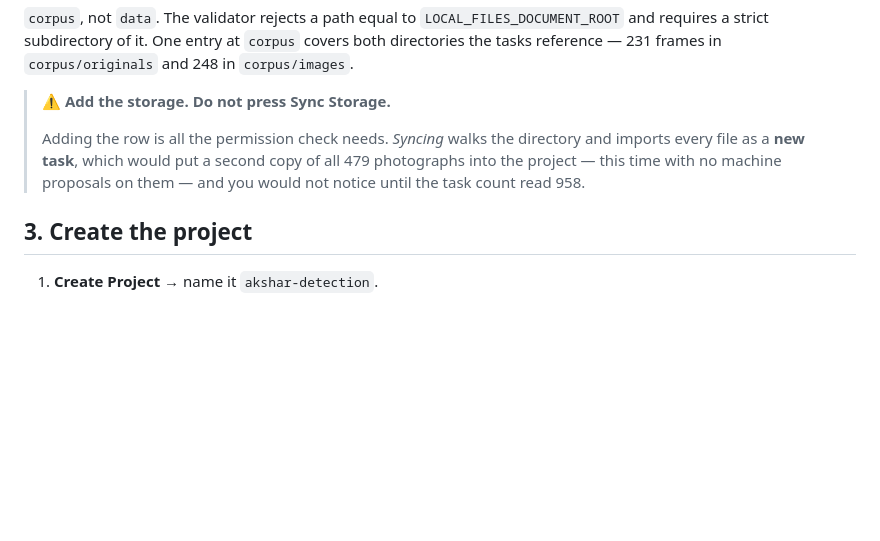
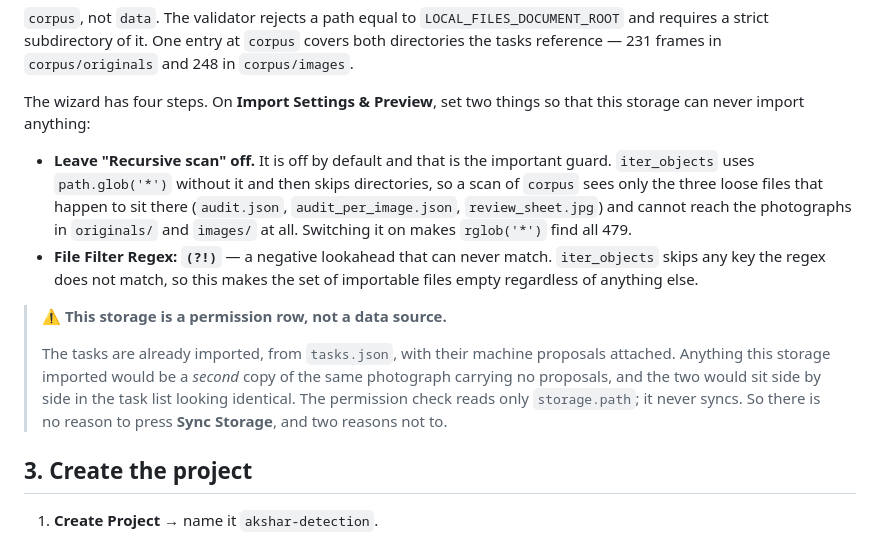
Before and after one commit to Jyoti0525/akshar, a Markdown page: docs/annotation-setup.md, the part around the change. Drawn GitHub-style; blank space fills up the shorter version.

Commit message:
Make the permission row unable to import, and correct what a sync would do
Two guards on the Local Files storage, and a correction to the warning beside
it.

iter_objects uses path.glob('*') and skips directories unless recursive_scan is
on. So a non-recursive scan of data\corpus reaches only the three loose files
sitting there -- audit.json, audit_per_image.json, review_sheet.jpg -- and not
the 479 photographs, which live in originals\ and images\. The previous note
said a sync would duplicate all 479; that is true only with recursive scan
switched on, and saying so imprecisely is the kind of thing that gets a warning
ignored.

Belt and braces anyway: File Filter Regex "(?!)", a negative lookahead that
cannot match. iter_objects skips any key the regex does not match, so the
importable set is empty whatever else is set. Tested against IMG_0639.JPG,
audit.json, review_sheet.jpg and the empty string.

The point restated in the document: this storage is a permission row, not a data
source. The tasks are already imported from tasks.json with their machine
proposals attached, and anything this storage imported would be a second copy of
the same photograph carrying none.

Co-Authored-By: Claude Opus 5 <noreply@anthropic.com>

```diff
--- a/docs/annotation-setup.md
+++ b/docs/annotation-setup.md
@@ -105,12 +105,27 @@ files**, and set
 at `corpus` covers both directories the tasks reference — 231 frames in
 `corpus/originals` and 248 in `corpus/images`.
 
-> ⚠️ **Add the storage. Do not press Sync Storage.**
+The wizard has four steps. On **Import Settings & Preview**, set two things so
+that this storage can never import anything:
+
+- **Leave "Recursive scan" off.** It is off by default and that is the important
+  guard. `iter_objects` uses `path.glob('*')` without it and then skips
+  directories, so a scan of `corpus` sees only the three loose files that
+  happen to sit there (`audit.json`, `audit_per_image.json`,
+  `review_sheet.jpg`) and cannot reach the photographs in `originals/` and
+  `images/` at all. Switching it on makes `rglob('*')` find all 479.
+- **File Filter Regex: `(?!)`** — a negative lookahead that can never match.
+  `iter_objects` skips any key the regex does not match, so this makes the set
+  of importable files empty regardless of anything else.
+
+> ⚠️ **This storage is a permission row, not a data source.**
 >
-> Adding the row is all the permission check needs. *Syncing* walks the
-> directory and imports every file as a **new task**, which would put a second
-> copy of all 479 photographs into the project — this time with no machine
-> proposals on them — and you would not notice until the task count read 958.
+> The tasks are already imported, from `tasks.json`, with their machine
+> proposals attached. Anything this storage imported would be a *second* copy of
+> the same photograph carrying no proposals, and the two would sit side by side
+> in the task list looking identical. The permission check reads only
+> `storage.path`; it never syncs. So there is no reason to press **Sync
+> Storage**, and two reasons not to.
 
 ## 3. Create the project
 
```
